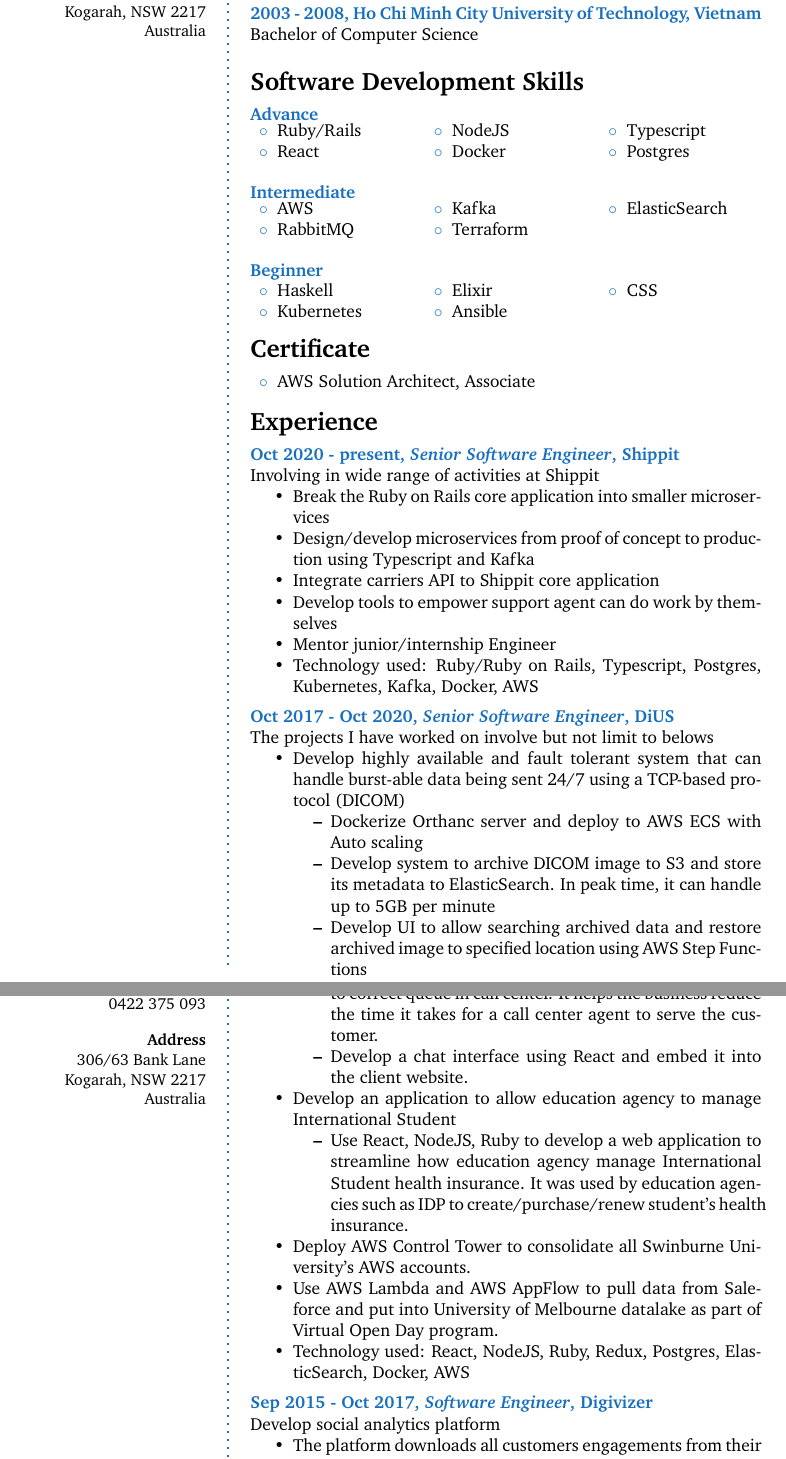
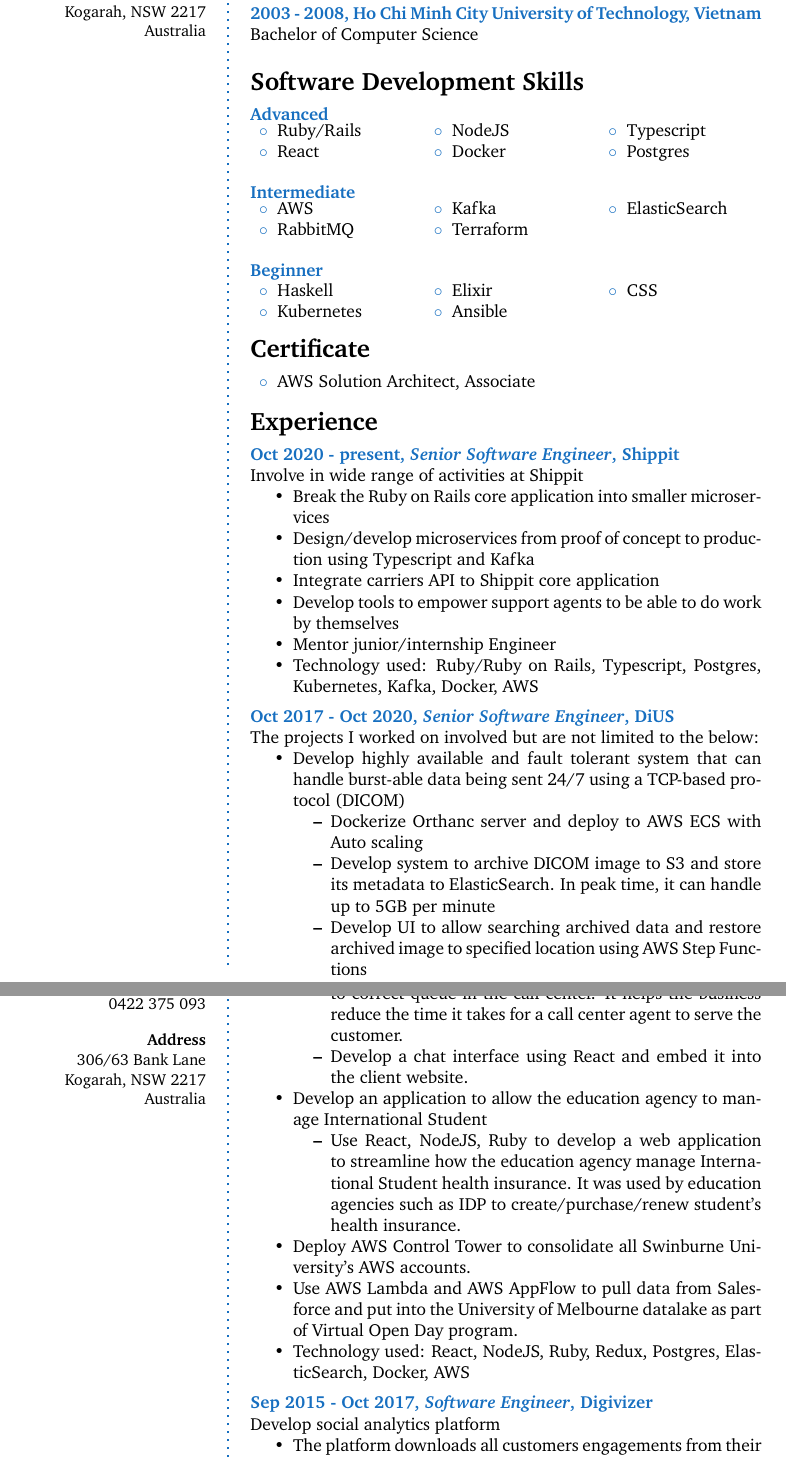
Before and after one commit to bangn/cv, a LaTeX book (banguyen-multi-page.tex): two parts of pages 1 and 2 of 2, joined at a grey line, cut so that both start at the same text. Compiled offline with pdfLaTeX.

Commit message:
Fix grammar

```diff
--- a/banguyen-multi-page.tex
+++ b/banguyen-multi-page.tex
@@ -88,7 +88,7 @@
 %----------------------------------------------------------------------------------------
 
 \CVSection{Software Development Skills}
-\CVItem{Advance}
+\CVItem{Advanced}
 {
 	\begin{tabular}{p{0.2\textwidth} p{0.2\textwidth} p{0.2\textwidth}}
 		\bluebullet Ruby/Rails & \bluebullet NodeJS & \bluebullet Typescript\\
@@ -128,20 +128,20 @@
 \CVSection{Experience}
 
 \CVItem{Oct 2020 - present, \textit{Senior Software Engineer}, Shippit}{
-Involving in wide range of activities at Shippit
+Involve in wide range of activities at Shippit
 \begin{itemize}
 	\item Break the Ruby on Rails core application into smaller microservices
 	\item Design/develop microservices from proof of concept to production using
 		Typescript and Kafka
 	\item Integrate carriers API to Shippit core application
-	\item Develop tools to empower support agent can do work by themselves
+	\item Develop tools to empower support agents to be able to do work by themselves
 	\item Mentor junior/internship Engineer
     \item Technology used: Ruby/Ruby on Rails, Typescript, Postgres, Kubernetes, Kafka, Docker, AWS
 \end{itemize}
 }
 
 \CVItem{Oct 2017 - Oct 2020, \textit{Senior Software Engineer}, DiUS}{
-The projects I have worked on involve but not limit to belows
+The projects I worked on involved but are not limited to the below:
 \begin{itemize}
     \item Develop highly available and fault tolerant system that can handle burst-able data being sent 24/7 using a TCP-based protocol (DICOM)
 	\begin{itemize}
@@ -160,26 +160,26 @@
 \framebreak % End of the first column
 
 \begin{itemize}
-    \item Develop a chatbot to automate tasks which previously handled by human in call center
+    \item Develop a chatbot to automate tasks that were previously handled by humans in the call centers
 	\begin{itemize}
 		\item Use Amazon Lex, AWS Lambda, AWS Cloudformation to develop a
-			chatbot for NIB which can redirect the customer to correct queue in
-			call center.  It helps the business reduce the time it takes for a
-			call center agent to serve the customer.
+			chatbot for NIB which can direct the customer to correct queue in
+			the call center.  It helps the business reduce the time it takes for
+			a call center agent to serve the customer.
 		\item Develop a chat interface using React and embed it into the client
 			website.
 	\end{itemize}
-    \item Develop an application to allow education agency to manage International Student
+    \item Develop an application to allow the education agency to manage International Student
 	\begin{itemize}
 		\item Use React, NodeJS, Ruby to develop a web application to streamline
-			how education agency manage International Student health insurance.
+			how the education agency manage International Student health insurance.
 			It was used by education agencies such as IDP to create/purchase/renew
 			student's health insurance.
 	\end{itemize}
 	\item Deploy AWS Control Tower to consolidate all Swinburne University's
 		AWS accounts.
-	\item Use AWS Lambda and AWS AppFlow to pull data from Saleforce and put
-		into University of Melbourne datalake as part of Virtual Open Day
+	\item Use AWS Lambda and AWS AppFlow to pull data from Salesforce and put
+		into the University of Melbourne datalake as part of Virtual Open Day
 		program.
     \item Technology used: React, NodeJS, Ruby, Redux, Postgres, ElasticSearch, Docker, AWS
 \end{itemize}
@@ -191,7 +191,7 @@
     \item The platform downloads all customers engagements from their social
     media account (Twitter, Facebook, Instagram) and provides analytics to allow
     them to track their social engagements. Customers who used this platform
-    include but not limit to Microsoft, Lenovo, Deloitte.
+    include but are not limited to Microsoft, Lenovo, Deloitte.
     \item Technology used: Ruby, Ruby on Rails, Sequel, React, Redux, Postgres, RabbitMQ,
     Protobuf, ElasticSearch, Docker, AWS, Puppet
 \end{itemize}
```
Also changed, not shown: banguyen-multi-page.tex (2 more changed lines).
